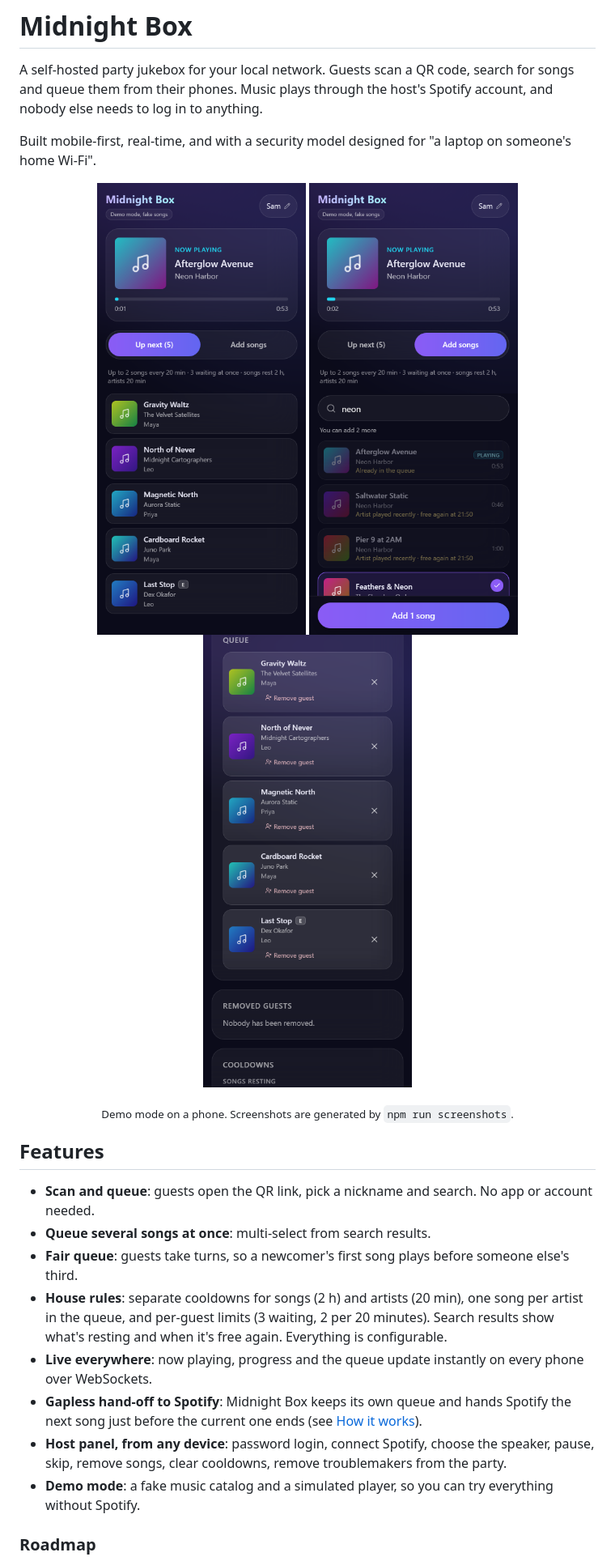
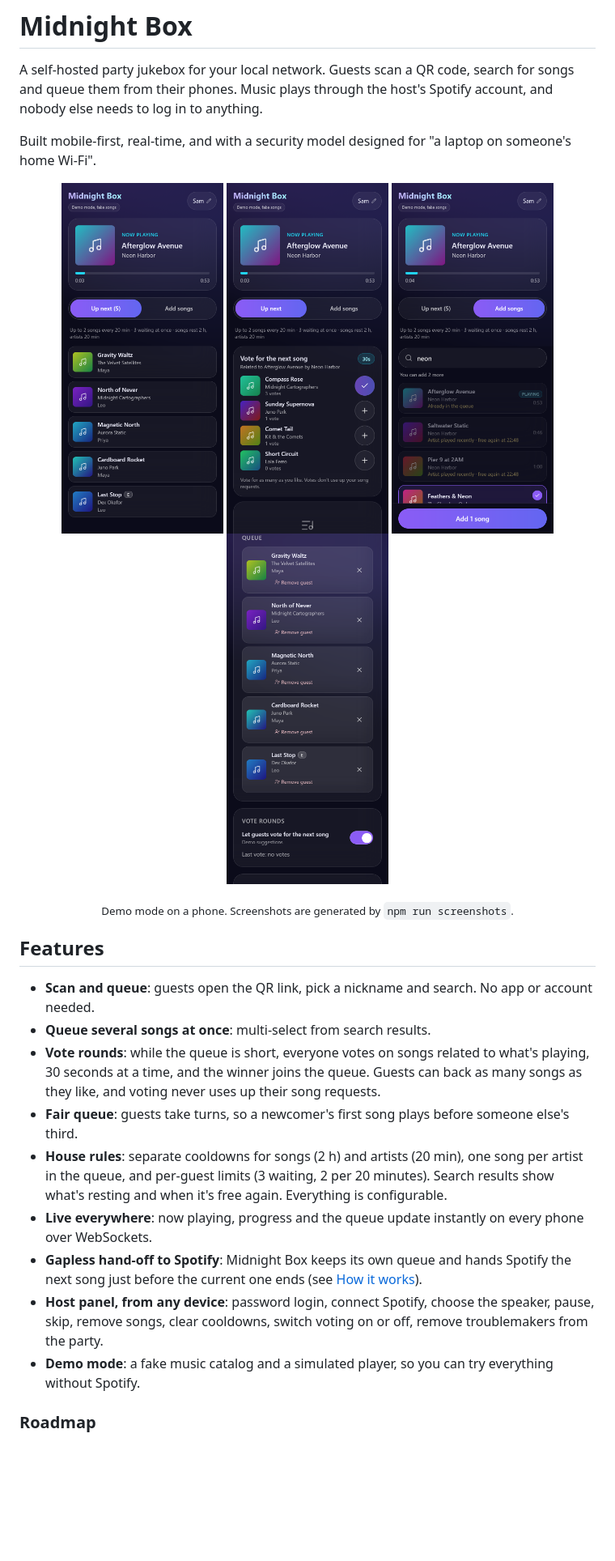
Before and after one commit to BBQWarrior/midnight-box, a Markdown page: README.md, the part around one of its changes. Shown at 81% size. GitHub-like rendering; pictures changed too: docs/screenshots/guest.png, docs/screenshots/host.png, docs/screenshots/search.png; blank space fills up the shorter version.

Commit message:
Show vote rounds to guests and the host
Vote card with live counts and a countdown, vote pick badges, a host
switch and round controls, a vote screenshot and README updates.

```diff
--- a/README.md
+++ b/README.md
@@ -7,9 +7,10 @@ needs to log in to anything.
 Built mobile-first, real-time, and with a security model designed for "a laptop on someone's home Wi-Fi".
 
 <p align="center">
-  <img src="docs/screenshots/guest.png" width="260" alt="Guest view: now playing and the queue, ordered so guests take turns">
-  <img src="docs/screenshots/search.png" width="260" alt="Search: songs by the artist that's playing are resting, with the time they're free again">
-  <img src="docs/screenshots/host.png" width="260" alt="Host panel on a phone: remove songs or guests, see what's cooling down">
+  <img src="docs/screenshots/guest.png" width="200" alt="Guest view: now playing and the queue, ordered so guests take turns">
+  <img src="docs/screenshots/vote.png" width="200" alt="Vote round: four songs related to the one playing, with live vote counts and a countdown">
+  <img src="docs/screenshots/search.png" width="200" alt="Search: songs by the artist that's playing are resting, with the time they're free again">
+  <img src="docs/screenshots/host.png" width="200" alt="Host panel on a phone: remove songs or guests, switch vote rounds on or off">
 </p>
 <p align="center"><sub>Demo mode on a phone. Screenshots are generated by <code>npm run screenshots</code>.</sub></p>
 
@@ -17,6 +18,9 @@ Built mobile-first, real-time, and with a security model designed for "a laptop
 
 - **Scan and queue**: guests open the QR link, pick a nickname and search. No app or account needed.
 - **Queue several songs at once**: multi-select from search results.
+- **Vote rounds**: while the queue is short, everyone votes on songs related to what's playing,
+  30 seconds at a time, and the winner joins the queue. Guests can back as many songs as they like,
+  and voting never uses up their song requests.
 - **Fair queue**: guests take turns, so a newcomer's first song plays before someone else's third.
 - **House rules**: separate cooldowns for songs (2 h) and artists (20 min), one song per artist in
   the queue, and per-guest limits (3 waiting, 2 per 20 minutes). Search results show what's
@@ -25,7 +29,7 @@ Built mobile-first, real-time, and with a security model designed for "a laptop
 - **Gapless hand-off to Spotify**: Midnight Box keeps its own queue and hands Spotify the next
   song just before the current one ends (see [How it works](#how-it-works)).
 - **Host panel, from any device**: password login, connect Spotify, choose the speaker, pause,
-  skip, remove songs, clear cooldowns, remove troublemakers from the party.
+  skip, remove songs, clear cooldowns, switch voting on or off, remove troublemakers from the party.
 - **Demo mode**: a fake music catalog and a simulated player, so you can try everything without Spotify.
 
 ### Roadmap
```
Also changed, not shown: other parts of README.md (+19 -5 lines), 8 other files.
